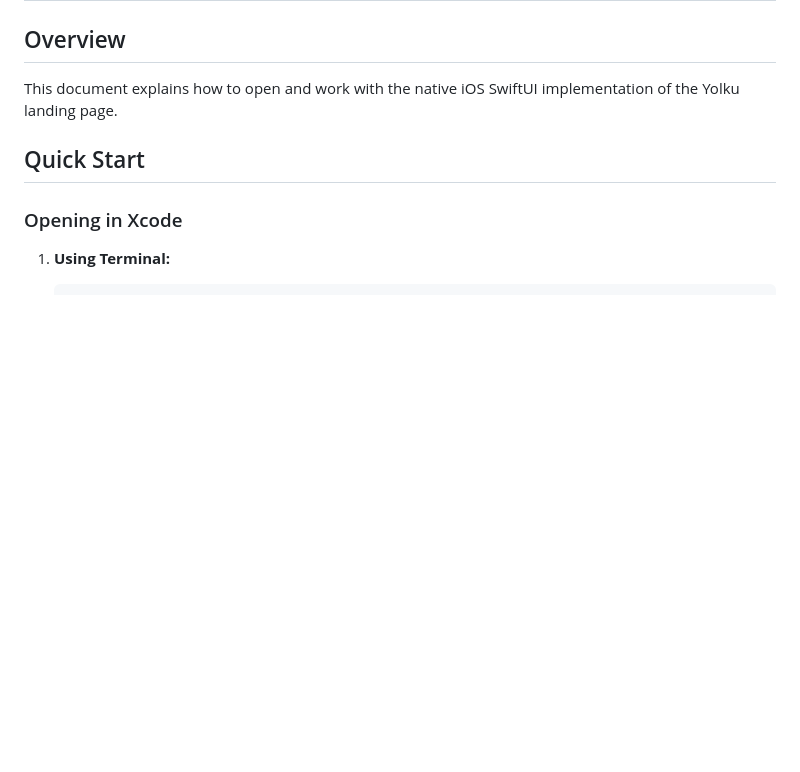
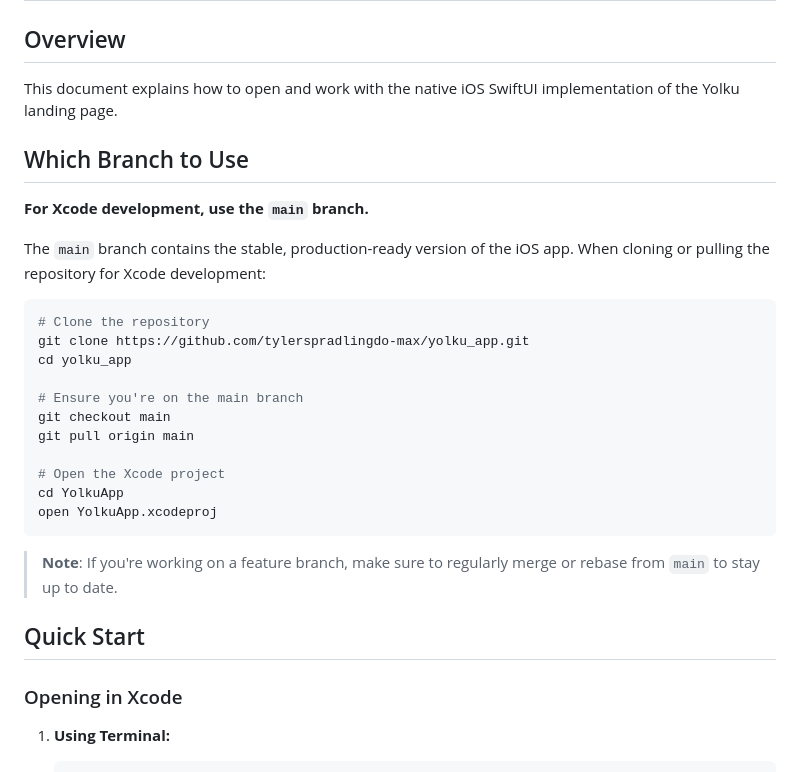
Before and after one commit to tylerspradlingdo-max/yolku_app, a Markdown page: XCODE_GUIDE.md, the part around the change. Rendered like a GitHub page; blank space fills up the shorter version.

````diff
--- a/XCODE_GUIDE.md
+++ b/XCODE_GUIDE.md
@@ -3,6 +3,28 @@
 ## Overview
 
 This document explains how to open and work with the native iOS SwiftUI implementation of the Yolku landing page.
+
+## Which Branch to Use
+
+**For Xcode development, use the `main` branch.**
+
+The `main` branch contains the stable, production-ready version of the iOS app. When cloning or pulling the repository for Xcode development:
+
+```bash
+# Clone the repository
+git clone https://github.com/tylerspradlingdo-max/yolku_app.git
+cd yolku_app
+
+# Ensure you're on the main branch
+git checkout main
+git pull origin main
+
+# Open the Xcode project
+cd YolkuApp
+open YolkuApp.xcodeproj
+```
+
+> **Note**: If you're working on a feature branch, make sure to regularly merge or rebase from `main` to stay up to date.
 
 ## Quick Start
 
````
Also changed, not shown: README.md (+10 -3 lines).
